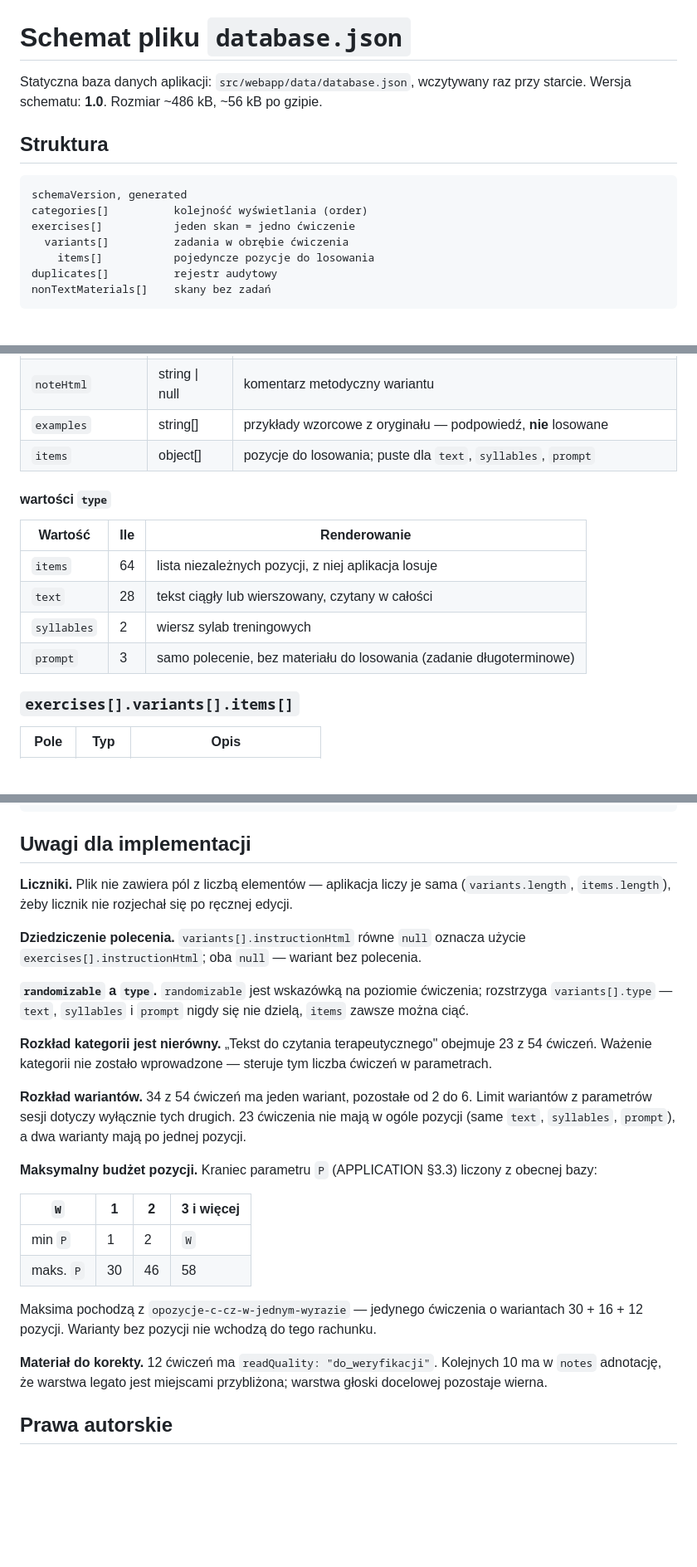
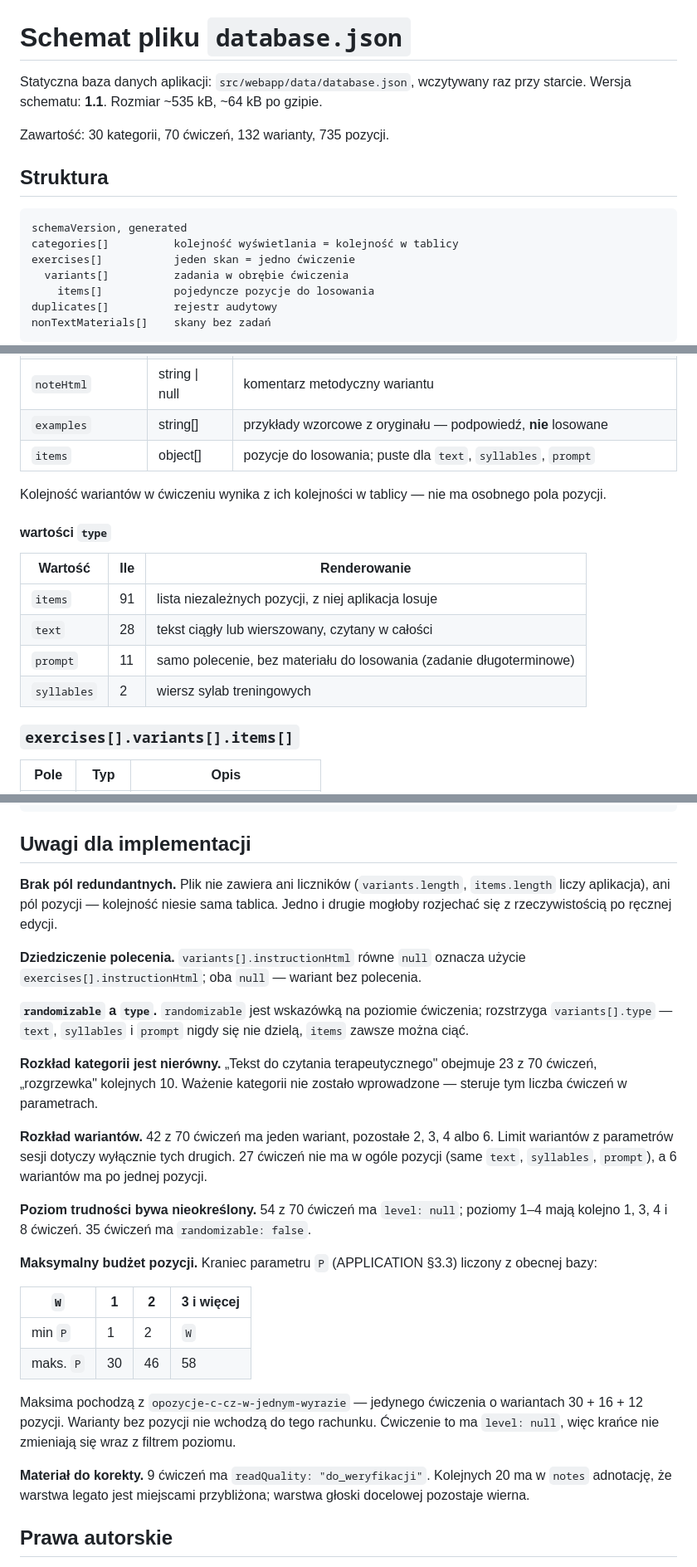
Before and after one commit to wiQ1999/Logopedium, a Markdown page: docs/DATA-SCHEMA.md, 3 parts joined by grey strips. Shown at 83% size. Rendered like a GitHub page; blank space fills up the shorter version.

````diff
--- a/docs/DATA-SCHEMA.md
+++ b/docs/DATA-SCHEMA.md
@@ -1,13 +1,15 @@
 # Schemat pliku `database.json`
 
 Statyczna baza danych aplikacji: `src/webapp/data/database.json`, wczytywany raz przy starcie.
-Wersja schematu: **1.0**. Rozmiar ~486 kB, ~56 kB po gzipie.
+Wersja schematu: **1.1**. Rozmiar ~535 kB, ~64 kB po gzipie.
+
+Zawartość: 30 kategorii, 70 ćwiczeń, 132 warianty, 735 pozycji.
 
 ## Struktura
 
 ```
 schemaVersion, generated
-categories[]          kolejność wyświetlania (order)
+categories[]          kolejność wyświetlania = kolejność w tablicy
 exercises[]           jeden skan = jedno ćwiczenie
   variants[]          zadania w obrębie ćwiczenia
     items[]           pojedyncze pozycje do losowania
@@ -69,14 +71,16 @@ nonTextMaterials[]    skany bez zadań
 | `examples` | string[] | przykłady wzorcowe z oryginału — podpowiedź, **nie** losowane |
 | `items` | object[] | pozycje do losowania; puste dla `text`, `syllables`, `prompt` |
 
+Kolejność wariantów w ćwiczeniu wynika z ich kolejności w tablicy — nie ma osobnego pola pozycji.
+
 #### wartości `type`
 
 | Wartość | Ile | Renderowanie |
 |---|---|---|
-| `items` | 64 | lista niezależnych pozycji, z niej aplikacja losuje |
+| `items` | 91 | lista niezależnych pozycji, z niej aplikacja losuje |
 | `text` | 28 | tekst ciągły lub wierszowany, czytany w całości |
+| `prompt` | 11 | samo polecenie, bez materiału do losowania (zadanie długoterminowe) |
 | `syllables` | 2 | wiersz sylab treningowych |
-| `prompt` | 3 | samo polecenie, bez materiału do losowania (zadanie długoterminowe) |
 
 ### `exercises[].variants[].items[]`
 
@@ -138,8 +142,9 @@ bez trzymania trzech wersji treści:
 
 ## Uwagi dla implementacji
 
-**Liczniki.** Plik nie zawiera pól z liczbą elementów — aplikacja liczy je sama
-(`variants.length`, `items.length`), żeby licznik nie rozjechał się po ręcznej edycji.
+**Brak pól redundantnych.** Plik nie zawiera ani liczników (`variants.length`, `items.length`
+liczy aplikacja), ani pól pozycji — kolejność niesie sama tablica. Jedno i drugie mogłoby
+rozjechać się z rzeczywistością po ręcznej edycji.
 
 **Dziedziczenie polecenia.** `variants[].instructionHtml` równe `null` oznacza użycie
 `exercises[].instructionHtml`; oba `null` — wariant bez polecenia.
@@ -148,12 +153,16 @@ bez trzymania trzech wersji treści:
 rozstrzyga `variants[].type` — `text`, `syllables` i `prompt` nigdy się nie dzielą,
 `items` zawsze można ciąć.
 
-**Rozkład kategorii jest nierówny.** „Tekst do czytania terapeutycznego" obejmuje 23 z 54
-ćwiczeń. Ważenie kategorii nie zostało wprowadzone — steruje tym liczba ćwiczeń w parametrach.
+**Rozkład kategorii jest nierówny.** „Tekst do czytania terapeutycznego" obejmuje 23 z 70
+ćwiczeń, „rozgrzewka" kolejnych 10. Ważenie kategorii nie zostało wprowadzone — steruje tym
+liczba ćwiczeń w parametrach.
 
-**Rozkład wariantów.** 34 z 54 ćwiczeń ma jeden wariant, pozostałe od 2 do 6. Limit wariantów
-z parametrów sesji dotyczy wyłącznie tych drugich. 23 ćwiczenia nie mają w ogóle pozycji
-(same `text`, `syllables`, `prompt`), a dwa warianty mają po jednej pozycji.
+**Rozkład wariantów.** 42 z 70 ćwiczeń ma jeden wariant, pozostałe 2, 3, 4 albo 6. Limit
+wariantów z parametrów sesji dotyczy wyłącznie tych drugich. 27 ćwiczeń nie ma w ogóle pozycji
+(same `text`, `syllables`, `prompt`), a 6 wariantów ma po jednej pozycji.
+
+**Poziom trudności bywa nieokreślony.** 54 z 70 ćwiczeń ma `level: null`; poziomy 1–4 mają
+kolejno 1, 3, 4 i 8 ćwiczeń. 35 ćwiczeń ma `randomizable: false`.
 
 **Maksymalny budżet pozycji.** Kraniec parametru `P` (APPLICATION §3.3) liczony z obecnej bazy:
 
@@ -163,9 +172,10 @@ z parametrów sesji dotyczy wyłącznie tych drugich. 23 ćwiczenia nie mają w
 | maks. `P` | 30 | 46 | 58 |
 
 Maksima pochodzą z `opozycje-c-cz-w-jednym-wyrazie` — jedynego ćwiczenia o wariantach
-30 + 16 + 12 pozycji. Warianty bez pozycji nie wchodzą do tego rachunku.
+30 + 16 + 12 pozycji. Warianty bez pozycji nie wchodzą do tego rachunku. Ćwiczenie to ma
+`level: null`, więc krańce nie zmieniają się wraz z filtrem poziomu.
 
-**Materiał do korekty.** 12 ćwiczeń ma `readQuality: "do_weryfikacji"`. Kolejnych 10 ma
+**Materiał do korekty.** 9 ćwiczeń ma `readQuality: "do_weryfikacji"`. Kolejnych 20 ma
 w `notes` adnotację, że warstwa legato jest miejscami przybliżona; warstwa głoski docelowej
 pozostaje wierna.
 
````
Also changed, not shown: other parts of docs/DATA-SCHEMA.md (+2 -2 lines), docs/ARCHITECTURE.md (+1 -1 lines), docs/DECISIONS.md (+21 -3 lines).
